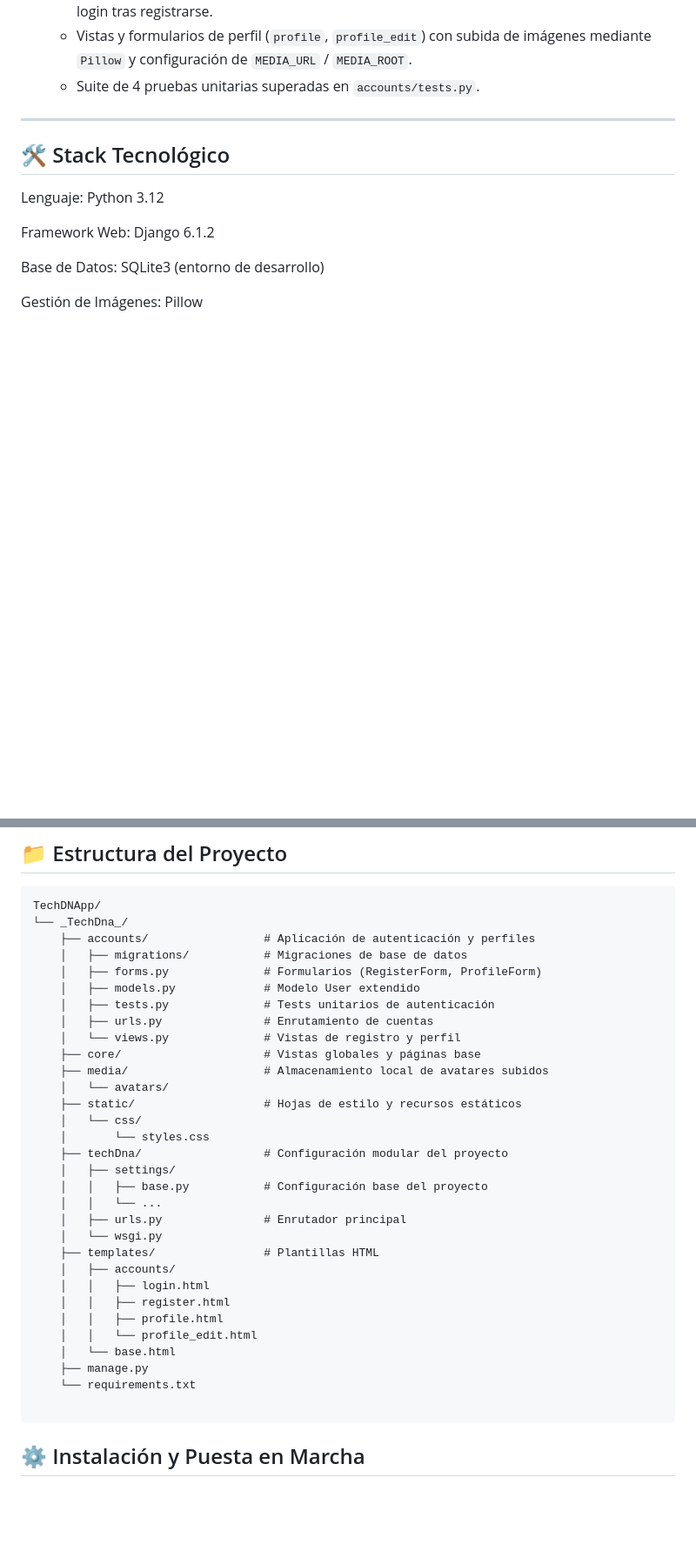
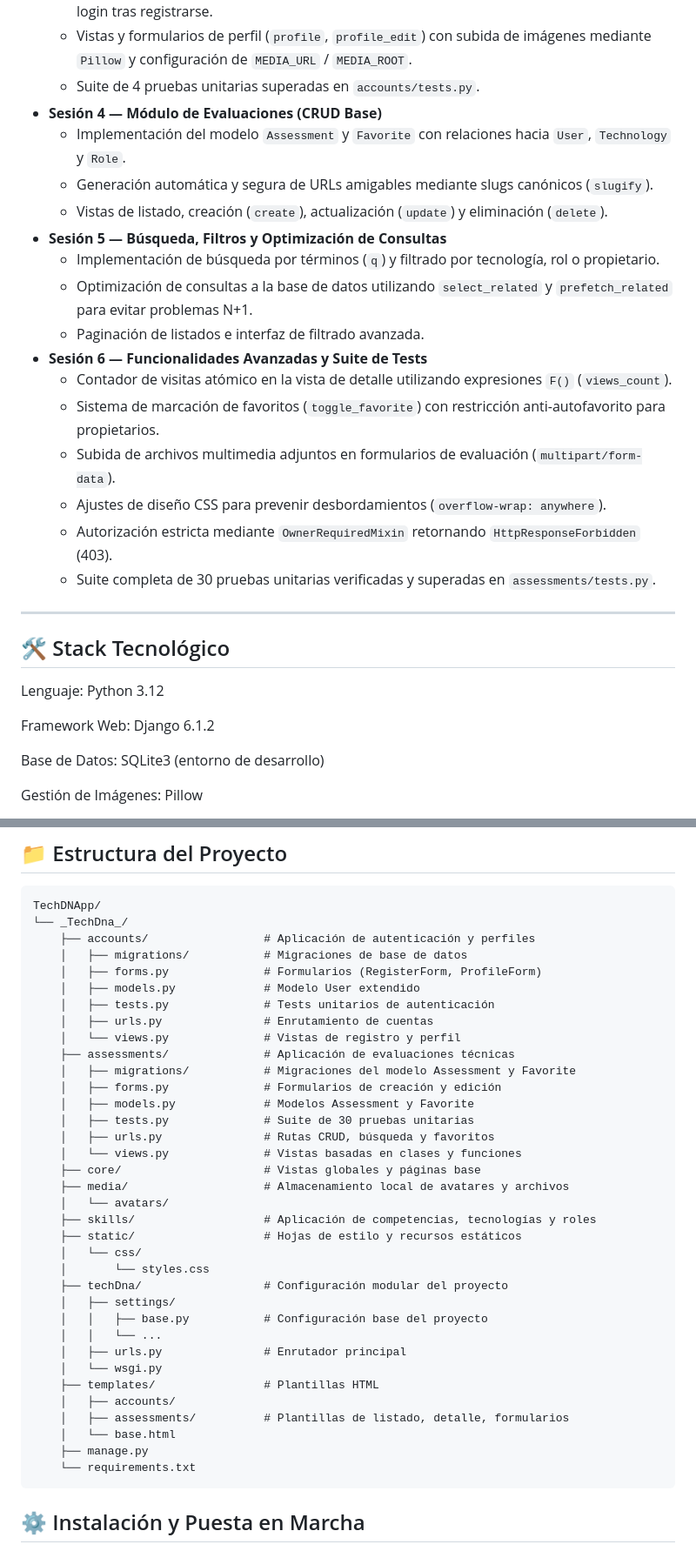
Before and after one commit to TechDNApp/TechDNApp, a Markdown page: README.md, 2 parts joined by grey strips. Shown at 87% size. Drawn GitHub-style; blank space fills up the shorter version.

Commit message:
Update project progress and team roles in README
Updated project progress to include sessions 1 through 6 and added details for sessions 5 and 6. Revised team roles and GitHub links.

````diff
--- a/README.md
+++ b/README.md
@@ -33,6 +33,21 @@ Plataforma de evaluación técnica y gestión de talento para candidatos y evalu
     - Flujo completo de autenticación: registro con validación de email único, login, logout y auto-login tras registrarse.
     - Vistas y formularios de perfil (`profile`, `profile_edit`) con subida de imágenes mediante `Pillow` y configuración de `MEDIA_URL` / `MEDIA_ROOT`.
     - Suite de 4 pruebas unitarias superadas en `accounts/tests.py`.
+- **Sesión 4 — Módulo de Evaluaciones (CRUD Base)**
+    - Implementación del modelo `Assessment` y `Favorite` con relaciones hacia `User`, `Technology` y `Role`.
+    - Generación automática y segura de URLs amigables mediante slugs canónicos (`slugify`).
+    - Vistas de listado, creación (`create`), actualización (`update`) y eliminación (`delete`).
+- **Sesión 5 — Búsqueda, Filtros y Optimización de Consultas**
+    - Implementación de búsqueda por términos (`q`) y filtrado por tecnología, rol o propietario.
+    - Optimización de consultas a la base de datos utilizando `select_related` y `prefetch_related` para evitar problemas N+1.
+    - Paginación de listados e interfaz de filtrado avanzada.
+- **Sesión 6 — Funcionalidades Avanzadas y Suite de Tests**
+    - Contador de visitas atómico en la vista de detalle utilizando expresiones `F()` (`views_count`).
+    - Sistema de marcación de favoritos (`toggle_favorite`) con restricción anti-autofavorito para propietarios.
+    - Subida de archivos multimedia adjuntos en formularios de evaluación (`multipart/form-data`).
+    - Ajustes de diseño CSS para prevenir desbordamientos (`overflow-wrap: anywhere`).
+    - Autorización estricta mediante `OwnerRequiredMixin` retornando `HttpResponseForbidden` (403).
+    - Suite completa de 30 pruebas unitarias verificadas y superadas en `assessments/tests.py`.
 
 -------------------------
 
@@ -60,9 +75,17 @@ TechDNApp/
     │   ├── tests.py              # Tests unitarios de autenticación
     │   ├── urls.py               # Enrutamiento de cuentas
     │   └── views.py              # Vistas de registro y perfil
+    ├── assessments/              # Aplicación de evaluaciones técnicas
+    │   ├── migrations/           # Migraciones del modelo Assessment y Favorite
+    │   ├── forms.py              # Formularios de creación y edición
+    │   ├── models.py             # Modelos Assessment y Favorite
+    │   ├── tests.py              # Suite de 30 pruebas unitarias
+    │   ├── urls.py               # Rutas CRUD, búsqueda y favoritos
+    │   └── views.py              # Vistas basadas en clases y funciones
     ├── core/                     # Vistas globales y páginas base
-    ├── media/                    # Almacenamiento local de avatares subidos
+    ├── media/                    # Almacenamiento local de avatares y archivos
     │   └── avatars/
+    ├── skills/                   # Aplicación de competencias, tecnologías y roles
     ├── static/                   # Hojas de estilo y recursos estáticos
     │   └── css/
     │       └── styles.css
@@ -74,14 +97,10 @@ TechDNApp/
     │   └── wsgi.py
     ├── templates/                # Plantillas HTML
     │   ├── accounts/
-    │   │   ├── login.html
-    │   │   ├── register.html
-    │   │   ├── profile.html
-    │   │   └── profile_edit.html
+    │   ├── assessments/          # Plantillas de listado, detalle, formularios
     │   └── base.html
     ├── manage.py
     └── requirements.txt
-
 ```
 
 ## ⚙️ Instalación y Puesta en Marcha
````
Also changed, not shown: other parts of README.md (+24 -3 lines).
